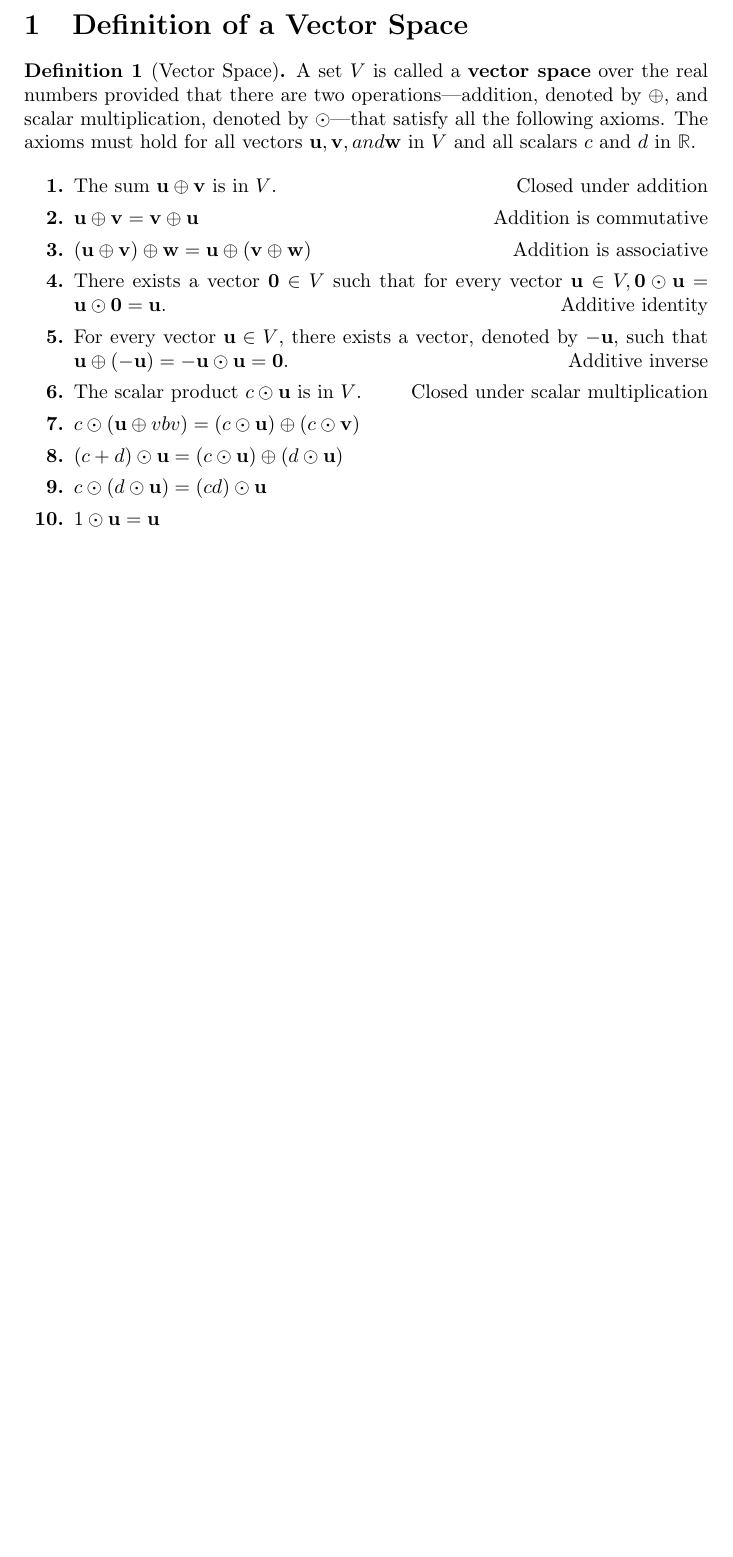
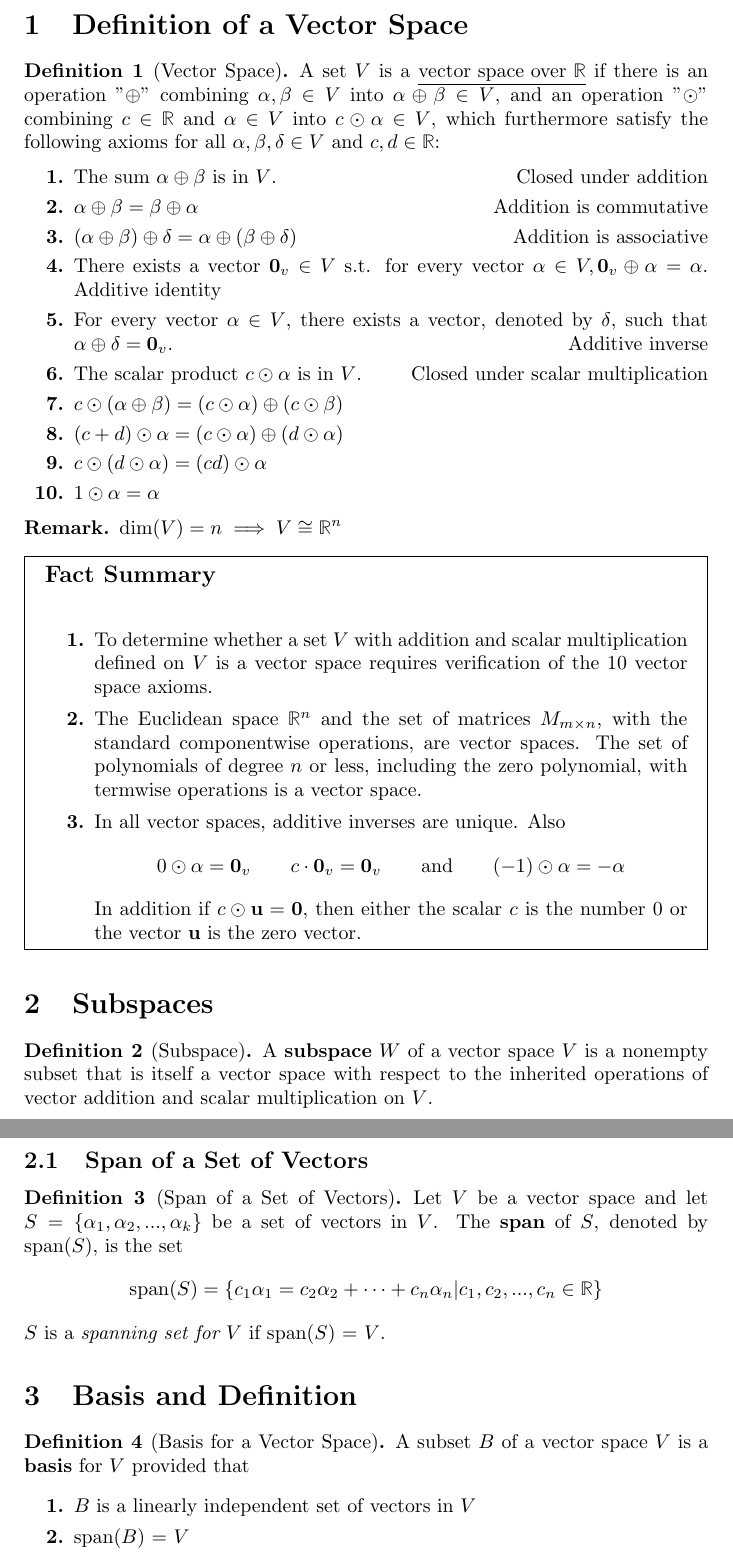
Before and after one commit to cipnrkorvo1/math545, a LaTeX document (notes/notes3.tex): part of the page before the commit and two parts of pages 1 and 2 of 2 after it, the two joined at a grey line, cut so that both start at the same text, the shorter picture padded with empty space. Compiled offline with pdfLaTeX.

Commit message:
ps5 work, notes

```diff
--- a/notes/notes3.tex
+++ b/notes/notes3.tex
@@ -15,6 +15,7 @@
 \newtheorem{theorem}{Theorem}
 \newtheorem*{fact}{Fact}
 \newtheorem*{note}{Note}
+\newtheorem*{remark}{Remark}
 \newtheorem{definition}{Definition}
 
 \surroundwithmdframed[]{theorem}
@@ -25,6 +26,12 @@
 		\end{theorem}
 	\end{mdframed}
 }
+
+\newenvironment{factsummary}{
+	{\large\textbf{Fact Summary}}\\
+	}{
+}
+\surroundwithmdframed{factsummary}
 
 \newcommand{\xlrightarrow}{\xrightarrow{\hspace{0.8cm}}}
 \newcommand{\reals}{\mathbb{R}}
@@ -52,19 +61,52 @@
 \begin{document}
 \section{Definition of a Vector Space}
 	\begin{definition}[Vector Space]
-		A set $V$ is called a \bf{vector space} over the real numbers provided that there are two operations---addition, denoted by $\oplus$, and scalar multiplication, denoted by $\odot$---that satisfy all the following axioms. The axioms must hold for all vectors $\vb{u}, \vb{v}, and \vb{w}$ in $V$ and all scalars $c$ and $d$ in $\reals$.
+		A set $V$ is a \underline{vector space over $\reals$} if there is an operation "$\oplus$" combining $\alpha, \beta \in V$ into $\alpha \oplus \beta \in V$, and an operation "$\odot$" combining $c \in \reals$ and $\alpha \in V$ into $c \odot \alpha \in V$, which furthermore satisfy the following axioms for all $\alpha, \beta, \delta \in V$ and $c,d \in \reals$:
 
 		\begin{enumerate}[font=\bfseries, itemsep=0pt]
-			\item The sum $\vb{u}\vp\vb{v}$ is in $V$. \hfill Closed under addition
-			\item $\vb{u}\vp\vb{v} = \vb{v}\oplus\vb{u}$ \hfill Addition is commutative
-			\item $(\vb{u} \oplus \vb{v}) \oplus \vb{w} = \vb{u} \oplus (\vb{v} \oplus \vb{w})$ \hfill Addition is associative
-			\item There exists a vector $\vb{0} \in V$ such that for every vector $\vb{u} \in V, \vb{0} \odot \vb{u} = \vb{u} \odot \vb{0} = \vb{u}$. \hfill Additive identity
-			\item For every vector $\vb{u} \in V$, there exists a vector, denoted by $-\vb{u}$, such that $\vb{u} \oplus (-\vb{u}) = -\vb{u} \odot \vb{u} = \vb{0}$. \hfill Additive inverse
-			\item The scalar product $c \odot \vb{u}$ is in $V$. \hfill Closed under scalar multiplication
-			\item $c \odot (\vb{u} \oplus vb{v}) = (c \odot \vb{u}) \oplus (c \odot \vb{v})$
-			\item $(c + d) \odot \vb{u} = (c \odot \vb{u}) \oplus (d \odot \vb{u})$
-			\item $c \odot (d \odot \vb{u}) = (cd)\odot \vb{u}$
-			\item $1 \odot \vb{u} = \vb{u}$
+			\item The sum $\alpha \oplus \beta$ is in $V$. \hfill Closed under addition
+			\item $\alpha \oplus \beta = \beta \oplus \alpha$ \hfill Addition is commutative
+			\item $(\alpha \oplus \beta) \oplus \delta = \alpha \oplus (\beta \oplus \delta)$ \hfill Addition is associative
+			\item There exists a vector $\vb{0}_v \in V$ s.t. for every vector $\alpha \in V, \vb{0}_v \oplus \alpha = \alpha$. \hfill Additive identity
+			\item For every vector $\alpha \in V$, there exists a vector, denoted by $\delta$, such that $\alpha \oplus \delta = \vb{0}_v$. \hfill Additive inverse
+			\item The scalar product $c \odot \alpha$ is in $V$. \hfill Closed under scalar multiplication
+			\item $c \odot (\alpha \oplus \beta) = (c \odot \alpha) \oplus (c \odot \beta)$
+			\item $(c + d) \odot \alpha = (c \odot \alpha) \oplus (d \odot \alpha)$
+			\item $c \odot (d \odot \alpha) = (cd)\odot \alpha$
+			\item $1 \odot \alpha = \alpha$
+		\end{enumerate}
+	\end{definition}
+
+	\begin{remark}
+		$\text{dim}(V) = n \implies V \cong \reals^n$
+	\end{remark}
+
+	\begin{factsummary}
+		\begin{enumerate}[font=\bfseries,itemsep=0pt]
+			\item To determine whether a set $V$ with addition and scalar multiplication defined on $V$ is a vector space requires verification of the 10 vector space axioms.
+			\item The Euclidean space $\reals^n$ and the set of matrices $M_{m\times n}$, with the standard componentwise operations, are vector spaces. The set of polynomials of degree $n$ or less, including the zero polynomial, with termwise operations is a vector space.
+			\item In all vector spaces, additive inverses are unique. Also
+			\[ 0 \odot \alpha = \vb{0}_v \qquad c \cdot \vb{0}_v = \vb{0}_v \qquad \text{and} \qquad (-1)\odot \alpha = -\alpha \]
+			In addition if $c \odot \vb{u} = \vb{0}$, then either the scalar $c$ is the number 0 or the vector $\vb{u}$ is the zero vector.
+		\end{enumerate}
+	\end{factsummary}
+\section{Subspaces}
+	\begin{definition}[Subspace]
+			A \textbf{subspace} $W$ of a vector space $V$ is a nonempty subset that is itself a vector space with respect to the inherited operations of vector addition and scalar multiplication on $V$.
+	\end{definition}
+	\subsection{Span of a Set of Vectors}
+	\begin{definition}[Span of a Set of Vectors]
+		Let $V$ be a vector space and let $S = \{\alpha_1, \alpha_2, ..., \alpha_k\}$
+		be a set of vectors in $V$. The \textbf{span} of $S$, denoted by $\text{span}(S)$, is the set
+		\[ \text{span}(S)= \{ c_1\alpha_1 = c_2\alpha_2 + \cdots + c_n\alpha_n | c_1, c_2, ..., c_n \in \reals \} \]
+		$S$ is a \emph{spanning set for $V$} if span($S$) = $V$.
+	\end{definition}
+\section{Basis and Definition}
+	\begin{definition}[Basis for a Vector Space]
+		A subset $B$ of a vector space $V$ is a \textbf{basis} for $V$ provided that
+		\begin{enumerate}[font=\bfseries,itemsep=0pt]
+			\item $B$ is a linearly independent set of vectors in $V$
+			\item span($B$) = $V$
 		\end{enumerate}
 	\end{definition}
 \end{document}
```
Also changed, not shown: assignments/problemset5.tex (added, +87 -0 lines), notes/notes3.tex (2 more changed lines), 1 other file.
